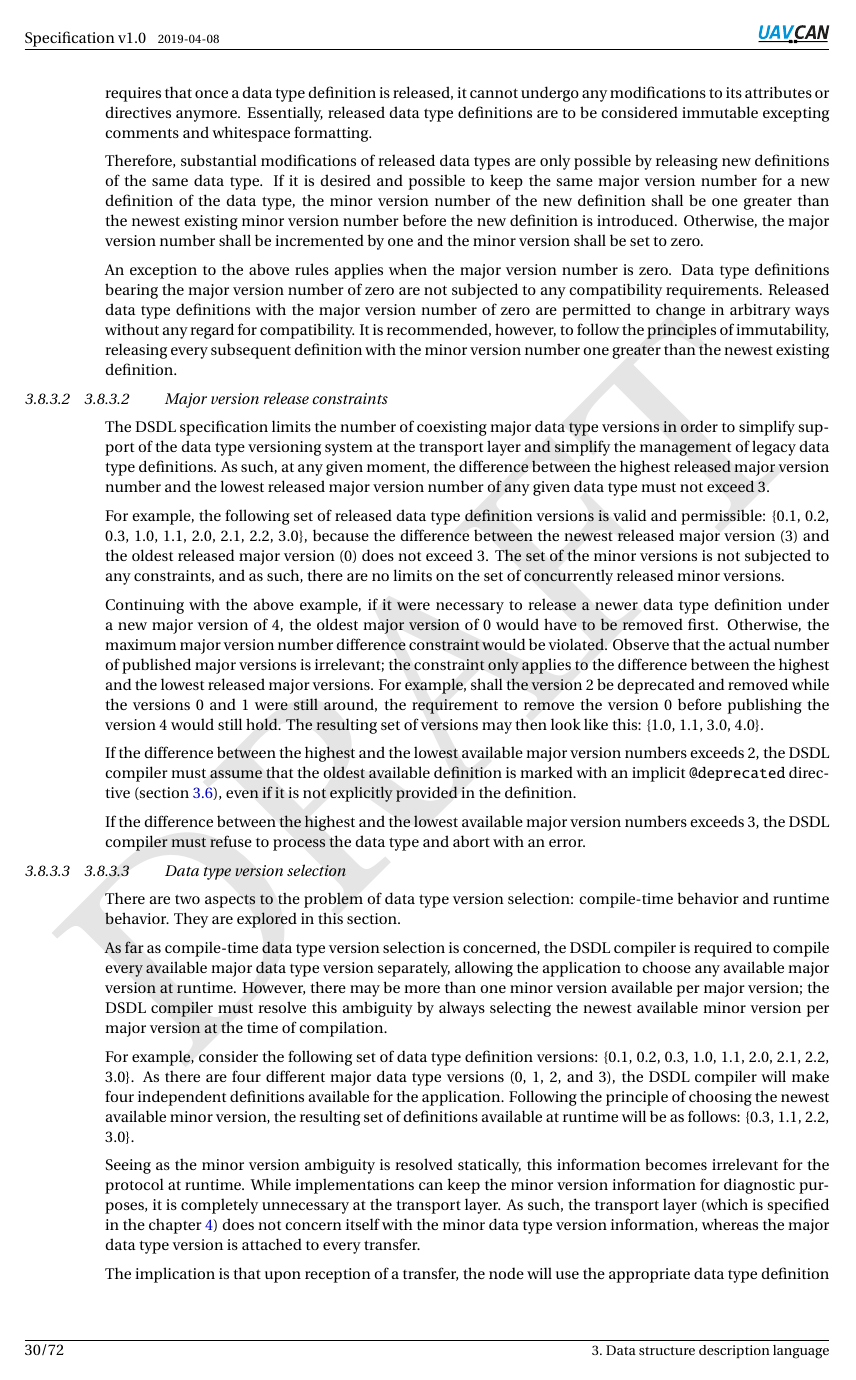
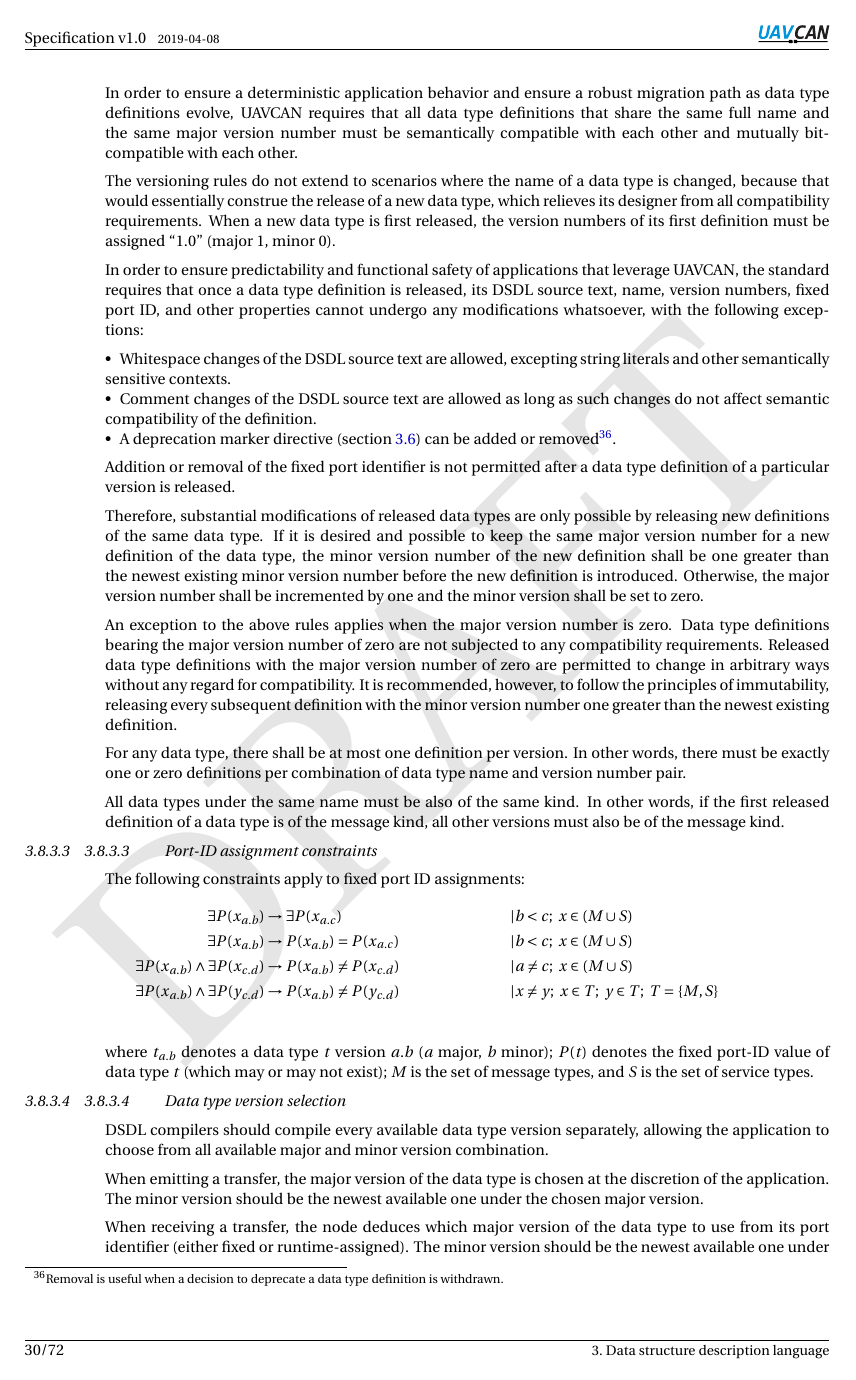
Before and after one commit to OpenCyphal/specification, a LaTeX thesis (specification/UAVCAN_Specification.tex, which reads specification/dsdl/versioning.tex): page 35 of 77. Compiled offline with pdfLaTeX; a LaTeX package or settings file that is missing is left out.

Commit message:
Versioning WIP - example pending

```diff
--- a/specification/dsdl/versioning.tex
+++ b/specification/dsdl/versioning.tex
@@ -167,3 +180,4 @@ or for the commencement of usage of the data type definition in a production sys
 
 In order to ensure a deterministic application behavior and ensure a robust migration path
 as data type definitions evolve, UAVCAN requires that all data type definitions that share the same
+full name and the same major version number must be semantically compatible with each other
@@ -171,2 +184,7 @@ major version number greater than zero must be semantically compatible with each
 and mutually bit-compatible with each other.
 
+The versioning rules do not extend to scenarios where the name of a data type is changed,
+because that would essentially construe the release of a new data type,
+which relieves its designer from all compatibility requirements.
+When a new data type is first released,
+the version numbers of its first definition must be assigned ``1.0'' (major 1, minor 0).
@@ -176,9 +191,20 @@ as that would essentially construe the release of a new data type.
 
-In order to ensure predictable and repeatable behavior of applications that leverage UAVCAN,
-the standard requires that once a data type definition is released, it cannot undergo any modifications to
-its attributes or directives anymore.
-Essentially, released data type definitions are to be considered immutable excepting
-comments and whitespace formatting.
+In order to ensure predictability and functional safety of applications that leverage UAVCAN,
+the standard requires that once a data type definition is released,
+its DSDL source text, name, version numbers, fixed port ID, and other properties cannot undergo any
+modifications whatsoever, with the following exceptions:
+\begin{itemize}
+    \item Whitespace changes of the DSDL source text are allowed,
+    excepting string literals and other semantically sensitive contexts.
+
+    \item Comment changes of the DSDL source text are allowed as long as such changes
+    do not affect semantic compatibility of the definition.
+
+    \item A deprecation marker directive (section~\ref{sec:dsdl_directives}) can be added or removed\footnote{%
+    Removal is useful when a decision to deprecate a data type definition is withdrawn.}.
+\end{itemize}
+Addition or removal of the fixed port identifier is not permitted after a data type definition
+of a particular version is released.
 
 Therefore, substantial modifications of released data types are only possible by releasing
 new definitions of the same data type.
@@ -194,67 +220,46 @@ ways without any regard for compatibility.
 It is recommended, however, to follow the principles of immutability, releasing every subsequent definition
 with the minor version number one greater than the newest existing definition.
 
-\subsubsection{Major version release constraints}
+For any data type, there shall be at most one definition per version.
+In other words, there must be exactly one or zero definitions
+per combination of data type name and version number pair.
 
-The DSDL specification limits the number of coexisting major data type versions
-in order to simplify support of the data type versioning system at the transport layer
-and simplify the management of legacy data type definitions.
-As such, at any given moment, the difference between the highest released major version number
-and the lowest released major version number of any given data type must not exceed 3.
+All data types under the same name must be also of the same kind.
+In other words, if the first released definition of a data type is of the message kind,
+all other versions must also be of the message kind.
 
-For example, the following set of released data type definition versions is valid and permissible:
-\{0.1, 0.2, 0.3, 1.0, 1.1, 2.0, 2.1, 2.2, 3.0\},
-because the difference between the newest released major version (3) and the oldest released major version (0)
-does not exceed 3.
-The set of the minor versions is not subjected to any constraints,
-and as such, there are no limits on the set of concurrently released minor versions.
+\subsubsection{Port-ID assignment constraints}
 
-Continuing with the above example, if it were necessary to release a newer data type definition
-under a new major version of 4, the oldest major version of 0 would have to be removed first.
-Otherwise, the maximum major version number difference constraint would be violated.
-Observe that the actual number of published major versions is irrelevant;
-the constraint only applies to the difference between the highest and the lowest released major versions.
-For example, shall the version 2 be deprecated and removed while the versions 0 and 1 were still around,
-the requirement to remove the version 0 before publishing the version 4 would still hold.
-The resulting set of versions may then look like this:
-\{1.0, 1.1, 3.0, 4.0\}.
-
-If the difference between the highest and the lowest available major version numbers exceeds 2,
-the DSDL compiler must assume that the oldest available definition is marked with an implicit
-\verb|@deprecated| directive (section \ref{sec:dsdl_directives}),
-even if it is not explicitly provided in the definition.
-
-If the difference between the highest and the lowest available major version numbers exceeds 3,
-the DSDL compiler must refuse to process the data type and abort with an error.
+The following constraints apply to fixed port ID assignments:
+\begin{align*}
+    \exists P(x_{a.b})                          &\rightarrow \exists P(x_{a.c})
+    &\mid& b < c;\ x \in (M \cup S) \\
+    \exists P(x_{a.b})                          &\rightarrow         P(x_{a.b}) =    P(x_{a.c})
+    &\mid& b < c;\ x \in (M \cup S) \\
+    \exists P(x_{a.b}) \land \exists P(x_{c.d}) &\rightarrow         P(x_{a.b}) \neq P(x_{c.d})
+    &\mid& a \neq c;\ x \in (M \cup S) \\
+    \exists P(x_{a.b}) \land \exists P(y_{c.d}) &\rightarrow         P(x_{a.b}) \neq P(y_{c.d})
+    &\mid& x \neq y;\ x \in T;\ y \in T;\ T = \left\{ M, S \right\} \\
+\end{align*}
+where $t_{a.b}$ denotes a data type $t$ version $a.b$ ($a$ major, $b$ minor);
+$P(t)$ denotes the fixed port-ID value of data type $t$ (which may or may not exist);
+$M$ is the set of message types, and $S$ is the set of service types.
 
 \subsubsection{Data type version selection}
 
-There are two aspects to the problem of data type version selection:
-compile-time behavior and runtime behavior.
-They are explored in this section.
+DSDL compilers should compile every available data type version separately,
+allowing the application to choose from all available major and minor version combination.
 
-As far as compile-time data type version selection is concerned,
-the DSDL compiler is required to compile every available major data type version separately,
-allowing the application to choose any available major version at runtime.
-However, there may be more than one minor version available per major version;
-the DSDL compiler must resolve this ambiguity by always selecting the newest available minor
-version per major version at the time of compilation.
+When emitting a transfer, the major version of the data type is chosen at the discretion of the application.
+The minor version should be the newest available one under the chosen major version.
 
-For example, consider the following set of data type definition versions:
-\{0.1, 0.2, 0.3, 1.0, 1.1, 2.0, 2.1, 2.2, 3.0\}.
-As there are four different major data type versions (0, 1, 2, and 3),
-the DSDL compiler will make four independent definitions available for the application.
-Following the principle of choosing the newest available minor version,
-the resulting set of definitions available at runtime will be as follows:
-\{0.3, 1.1, 2.2, 3.0\}.
+When receiving a transfer, the node deduces which major version of the data type to use
+from its port identifier (either fixed or runtime-assigned).
+The minor version should be the newest available one under the deduced major version\footnote{%
+Such liberal minor version selection policy poses no compatibility risks since all definitions under the same
+major version are compatible with each other.}.
 
-Seeing as the minor version ambiguity is resolved statically,
-this information becomes irrelevant for the protocol at runtime.
-While implementations can keep the minor version information for diagnostic purposes,
-it is completely unnecessary at the transport layer.
-As such, the transport layer (which is specified in the chapter \ref{sec:transport_layer})
-does not concern itself with the minor data type version information,
-whereas the major data type version is attached to every transfer.
+It follows from the above two rules that when a node is responding to a service request,
+the major data type version used for the response transfer shall be the same that is used for the request transfer.
+The minor versions may differ, which is acceptable due to the major version compatibility requirements.
 
-The implication is that upon reception of a transfer, the node will use the appropriate
-data type definition according to the major data type version information attached to the
```
Also changed, not shown: specification/dsdl/versioning.tex (33 more changed lines). Lines whose indentation alone changed are shown as unchanged.
